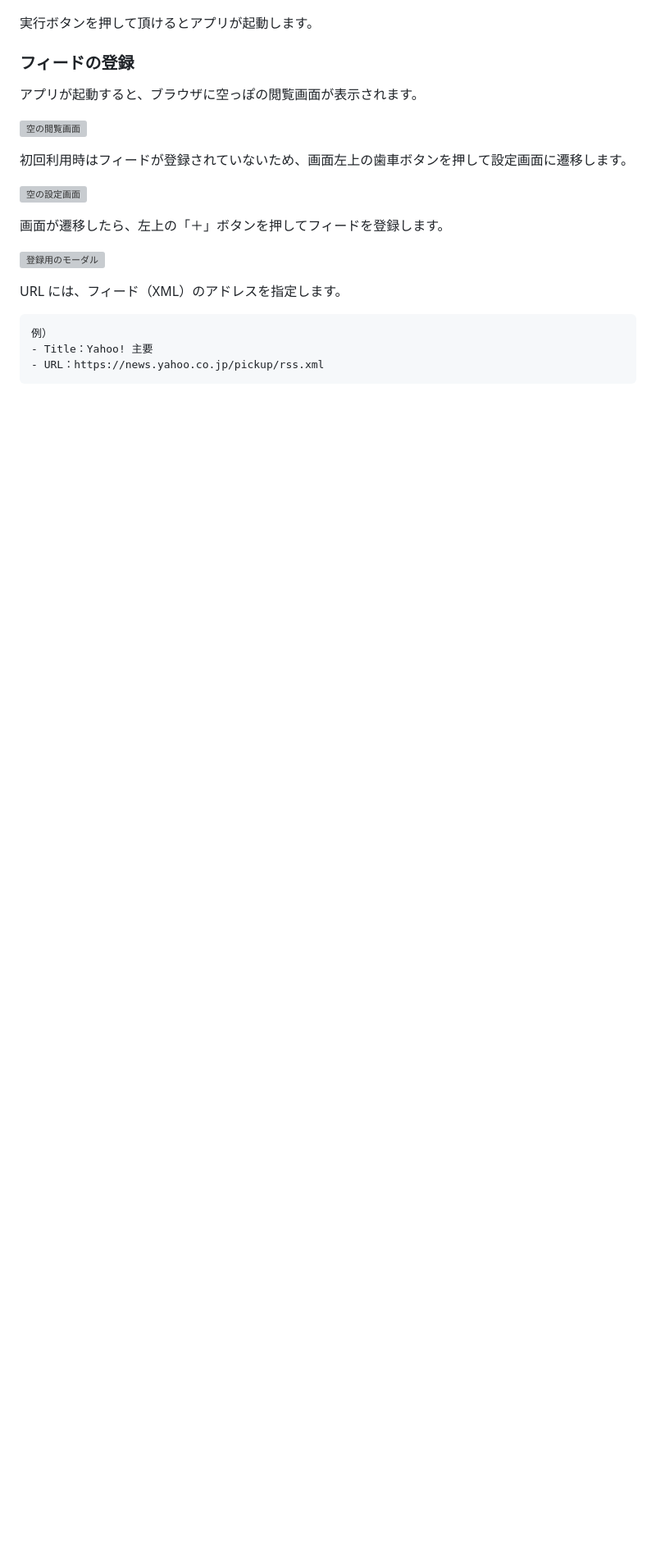
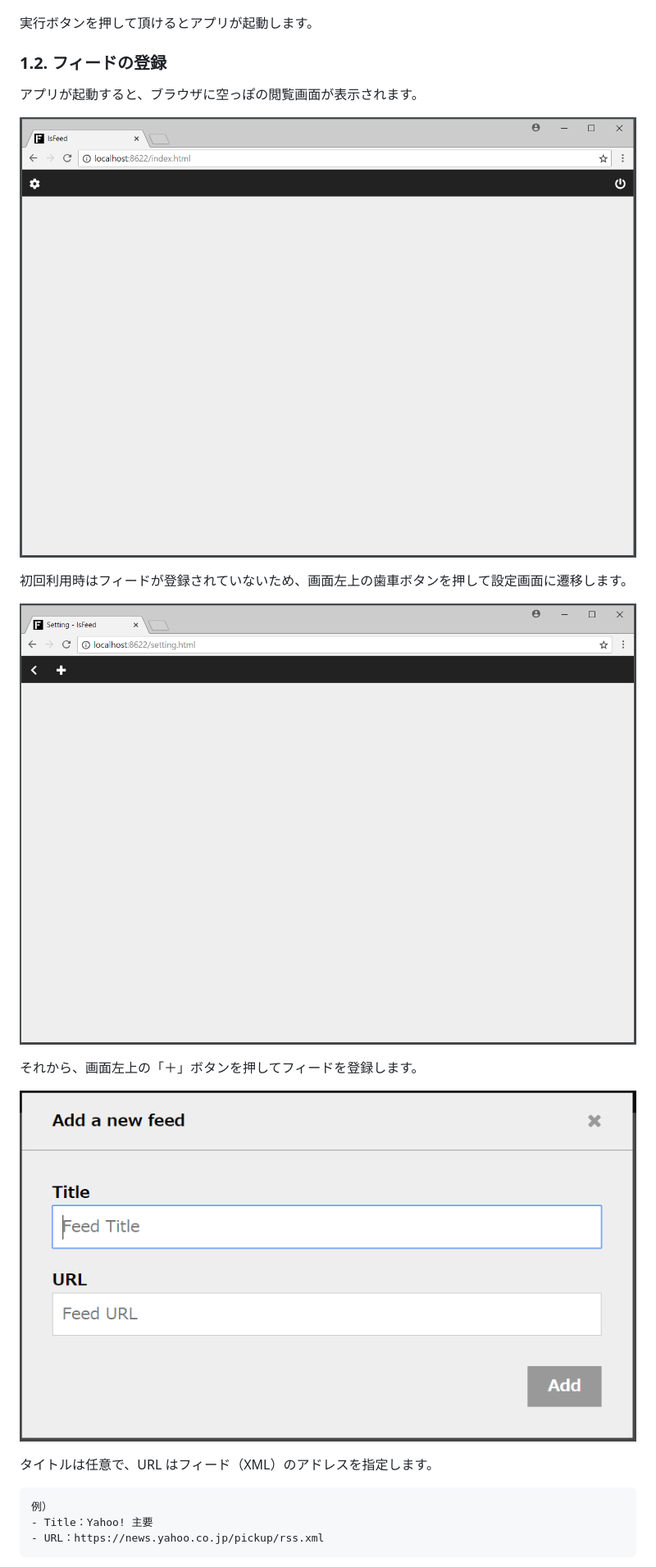
Before and after one commit to mamorum/ls-feed-csharp, a Markdown page: Doc/first-time.md, the part around the change printed below. Shown: that part at 82% size. GitHub-like rendering; pictures changed too: Doc/first-time/empty-index.png (added), Doc/first-time/empty-setting.png (added), Doc/first-time/modal.png (added); blank space fills up the shorter version; grey boxes are pictures that could not be loaded.

````diff
--- a/Doc/first-time.md
+++ b/Doc/first-time.md
@@ -13,20 +13,20 @@ lsFeed をインストールしたフォルダを開いて、その中に入っ
 実行ボタンを押して頂けるとアプリが起動します。
 
 
-### フィードの登録
+### 1.2. フィードの登録
 アプリが起動すると、ブラウザに空っぽの閲覧画面が表示されます。
 
-![空の閲覧画面]()
+![空の閲覧画面](./first-time/empty-index.png)
 
 初回利用時はフィードが登録されていないため、画面左上の歯車ボタンを押して設定画面に遷移します。
 
-![空の設定画面]()
+![空の設定画面](./first-time/empty-setting.png)
 
-画面が遷移したら、左上の「＋」ボタンを押してフィードを登録します。
+それから、画面左上の「＋」ボタンを押してフィードを登録します。
 
-![登録用のモーダル]()
+![登録用のモーダル](./first-time/modal.png)
 
-URL には、フィード（XML）のアドレスを指定します。
+タイトルは任意で、URL はフィード（XML）のアドレスを指定します。
 
 ```
 例）
````
Also changed, not shown: other parts of Doc/first-time.md (+6 -8 lines), Doc/first-time/index.png (added).
